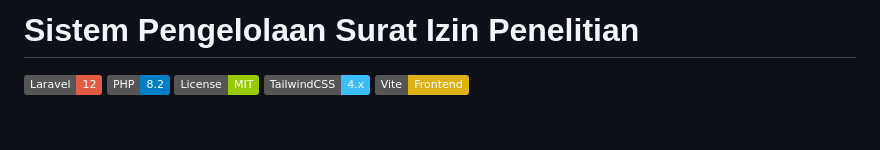
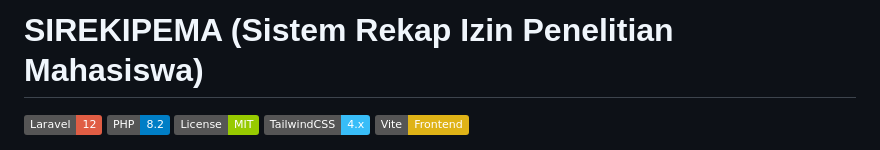
Before and after one commit to MaRVi401/kesbangpol-izin-penelitian, a Markdown page: README.md, the part around the change. Rendered like a GitHub page; badges without logos; blank space fills up the shorter version.

Commit message:
add readme.md v2

```diff
--- a/README.md
+++ b/README.md
@@ -1,4 +1,4 @@
-# Sistem Pengelolaan Surat Izin Penelitian
+# SIREKIPEMA (Sistem Rekap Izin Penelitian Mahasiswa)
 
 ![Laravel](https://img.shields.io/badge/Laravel-12-red)
 ![PHP](https://img.shields.io/badge/PHP-8.2-blue)
```
